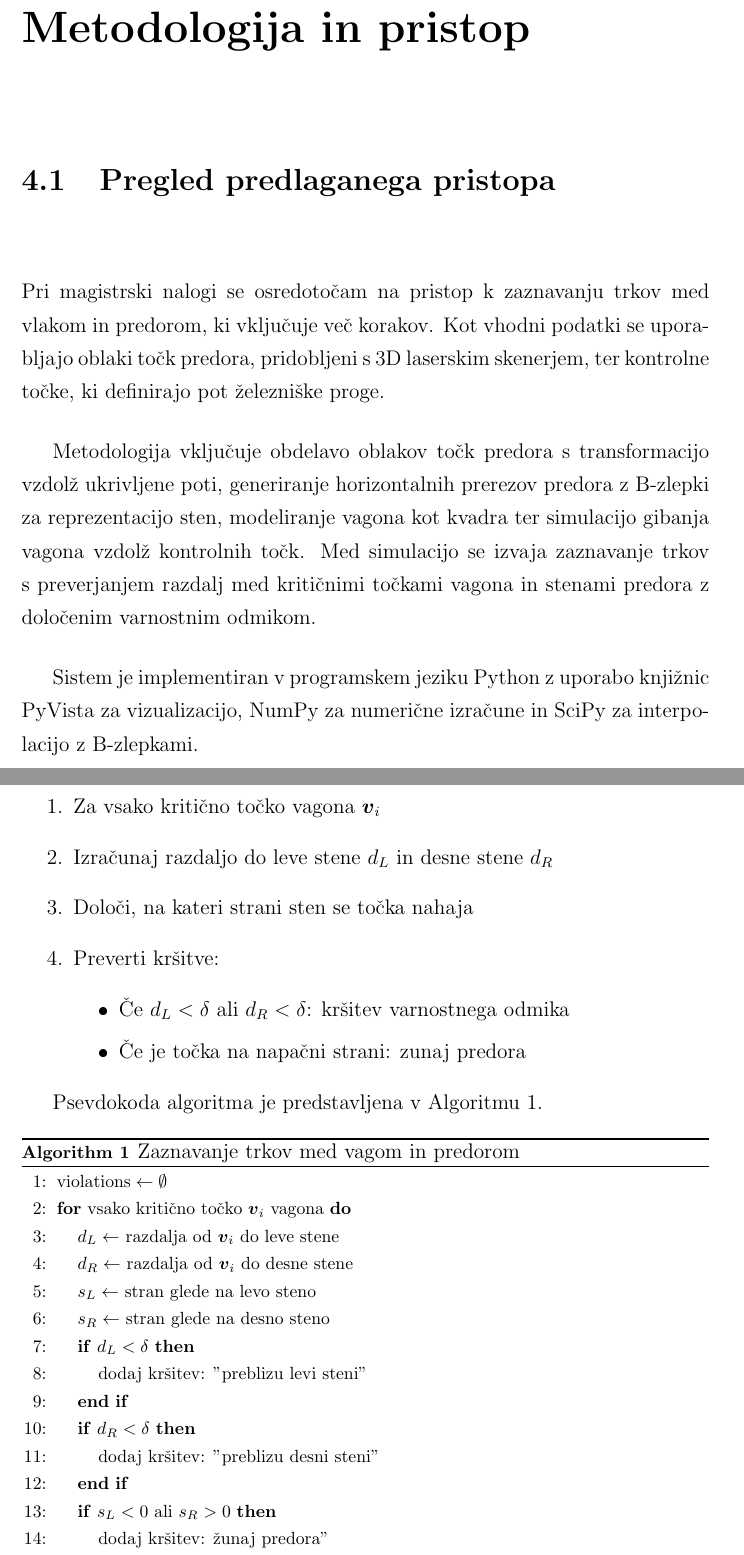
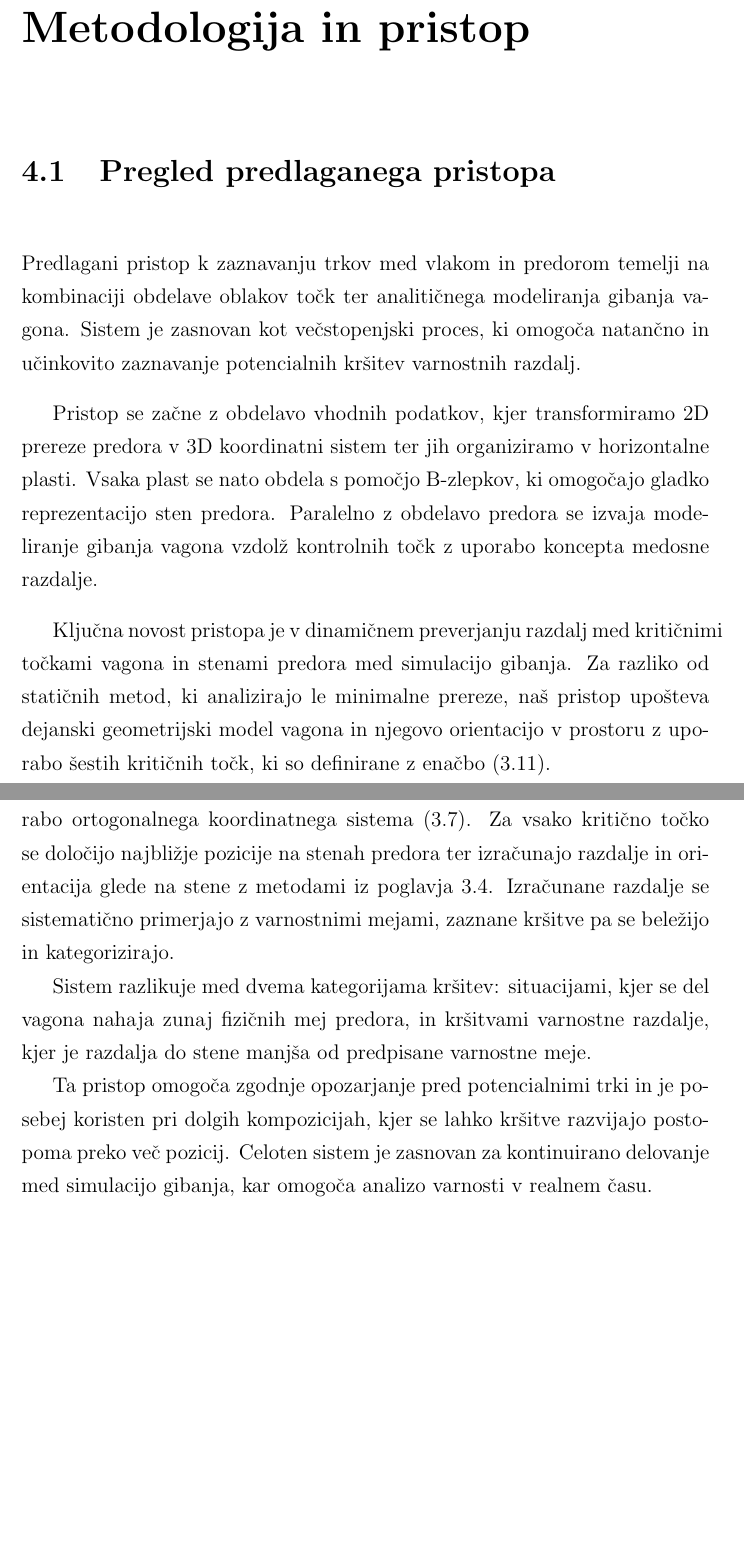
Before and after one commit to maticstare/masters_thesis, a LaTeX thesis (report/thesis/thesis.tex): two parts of pages 33 and 35 of 44, joined at a grey line, cut so that both start at the same text, the shorter picture padded with empty space. The pictures show the PDF file report/thesis/thesis.pdf that the author committed with the source.

Commit message:
Finished writing methodology.

```diff
--- a/report/thesis/thesis.tex
+++ b/report/thesis/thesis.tex
@@ -580,18 +581,16 @@ kjer pozitivni predznak pomeni, da je točka na levi strani krivulje, negativni
 \section{Pregled predlaganega pristopa}
 \label{sec:pregled-pristopa}
 
-Pri magistrski nalogi se osredotočam na pristop k zaznavanju trkov med vlakom in predorom, ki vključuje več korakov. Kot vhodni podatki se uporabljajo oblaki točk predora, pridobljeni s 3D laserskim skenerjem, ter kontrolne točke, ki definirajo pot železniške proge.
+Predlagani pristop k zaznavanju trkov med vlakom in predorom temelji na kombinaciji obdelave oblakov točk ter analitičnega modeliranja gibanja vagona. Sistem je zasnovan kot večstopenjski proces, ki omogoča natančno in učinkovito zaznavanje potencialnih kršitev varnostnih razdalj.
 
-Metodologija vključuje obdelavo oblakov točk predora s transformacijo vzdolž ukrivljene poti, generiranje horizontalnih prerezov predora z B-zlepki za reprezentacijo sten, modeliranje vagona kot kvadra ter simulacijo gibanja vagona vzdolž kontrolnih točk. Med simulacijo se izvaja zaznavanje trkov s preverjanjem razdalj med kritičnimi točkami vagona in stenami predora z določenim varnostnim odmikom.
+Pristop se začne z obdelavo vhodnih podatkov, kjer transformiramo 2D prereze predora v 3D koordinatni sistem ter jih organiziramo v horizontalne plasti. Vsaka plast se nato obdela s pomočjo B-zlepkov, ki omogočajo gladko reprezentacijo sten predora. Paralelno z obdelavo predora se izvaja modeliranje gibanja vagona vzdolž kontrolnih točk z uporabo koncepta medosne razdalje.
 
-Sistem je implementiran v programskem jeziku Python z uporabo knjižnic PyVista za vizualizacijo, NumPy za numerične izračune in SciPy za interpolacijo z B-zlepkami.
+Ključna novost pristopa je v dinamičnem preverjanju razdalj med kritičnimi točkami vagona in stenami predora med simulacijo gibanja. Za razliko od statičnih metod, ki analizirajo le minimalne prereze, naš pristop upošteva dejanski geometrijski model vagona in njegovo orientacijo v prostoru z uporabo šestih kritičnih točk, ki so definirane z enačbo~\eqref{eq:critical-points-wagon}.
 
 
 \section{Predobdelava vhodnih podatkov}
 \label{sec:predobdelava}
 
-\subsection{Obdelava oblakov točk predora}
-\label{subsec:obdelava-oblakov-predor}
+\subsection{Transformacija v 3D koordinatni sistem}
+\label{subsec:transformacija-3d}
 
-\subsection{Modeliranje vagona}
-\label{subsec:modeliranje-vagona}
@@ -607 +604,2 @@ Sistem je implementiran v programskem jeziku Python z uporabo knjižnic PyVista
+\label{subsec:generiranje-prerezov}
 
@@ -613 +609,2 @@ Sistem je implementiran v programskem jeziku Python z uporabo knjižnic PyVista
+\label{subsec:klasifikacija-tock}
 
@@ -618 +612,0 @@ Sistem je implementiran v programskem jeziku Python z uporabo knjižnic PyVista
-\label{sec:algoritmi-zaznavanje}
@@ -621,4 +617,4 @@ Zaznavanje trkov temelji na preverjanju dveh pogojev: ali se kritične točke va
 
-\subsection{Varnostni odmik}
-\label{subsec:varnostni-odmik}
+\subsection{Izbira kritičnih točk}
+\label{subsec:izbira-kriticnih}
 
@@ -626,4 +622 @@ Varnostni odmik $\delta$ predstavlja minimalno dovoljeno razdaljo med vagom in s
 
-\begin{equation}
-d(\boldsymbol{v}_i, \boldsymbol{C}_{\text{stena}}) < \delta
-\label{eq:safety-violation}
@@ -633,46 +626,12 @@ kjer je $\boldsymbol{v}_i$ kritična točka vagona in $\boldsymbol{C}_{\text{ste
+\label{subsec:protokol-preverjanja}
 
-\subsection{Algoritem zaznavanja}
-\label{subsec:algoritem-zaznavanja}
+Protokol preverjanja kršitev definira sistematičen pristop k zaznavanju situacij, kjer vagon presega dovoljene varnostne meje.
 
-Glavni algoritem zaznavanja trkov deluje v naslednjih korakih:
-\begin{enumerate}
-    \item Za vsako kritično točko vagona $\boldsymbol{v}_i$
-    \item Izračunaj razdaljo do leve stene $d_L$ in desne stene $d_R$
-    \item Določi, na kateri strani sten se točka nahaja
-    \item Preverti kršitve:
-        \begin{itemize}
-            \item Če $d_L < \delta$ ali $d_R < \delta$: kršitev varnostnega odmika
-            \item Če je točka na napačni strani: zunaj predora
-        \end{itemize}
-\end{enumerate}
+V vsaki poziciji vagona se izračunavajo pozicije kritičnih točk z uporabo ortogonalnega koordinatnega sistema~\eqref{eq:wagon-frame}. Za vsako kritično točko se določijo najbližje pozicije na stenah predora ter izračunajo razdalje in orientacija glede na stene z metodami iz poglavja~\ref{sec:metode-razdalj}. Izračunane razdalje se sistematično primerjajo z varnostnimi mejami, zaznane kršitve pa se beležijo in kategorizirajo.
 
+Sistem razlikuje med dvema kategorijama kršitev: situacijami, kjer se del vagona nahaja zunaj fizičnih mej predora, in kršitvami varnostne razdalje, kjer je razdalja do stene manjša od predpisane varnostne meje.
 
-Psevdokoda algoritma je predstavljena v Algoritmu~\ref{alg:collision-detection}.
-
-\begin{algorithm}
-\caption{Zaznavanje trkov med vagom in predorom}
-\label{alg:collision-detection}
-\begin{algorithmic}[1]
-\footnotesize
-\STATE $\text{violations} \gets \emptyset$
-\FOR{vsako kritično točko $\boldsymbol{v}_i$ vagona}
-    \STATE $d_L \gets$ razdalja od $\boldsymbol{v}_i$ do leve stene
-    \STATE $d_R \gets$ razdalja od $\boldsymbol{v}_i$ do desne stene
-    \STATE $s_L \gets$ stran glede na levo steno
-    \STATE $s_R \gets$ stran glede na desno steno
-    \IF{$d_L < \delta$}
-        \STATE dodaj kršitev: "preblizu levi steni"
-    \ENDIF
-    \IF{$d_R < \delta$}
-        \STATE dodaj kršitev: "preblizu desni steni"
-    \ENDIF
-    \IF{$s_L < 0$ ali $s_R > 0$}
-        \STATE dodaj kršitev: "zunaj predora"
-    \ENDIF
-\ENDFOR
-\RETURN $\text{violations}$
-\end{algorithmic}
-\end{algorithm}
+Ta pristop omogoča zgodnje opozarjanje pred potencialnimi trki in je posebej koristen pri dolgih kompozicijah, kjer se lahko kršitve razvijajo postopoma preko več pozicij. Celoten sistem je zasnovan za kontinuirano delovanje med simulacijo gibanja, kar omogoča analizo varnosti v realnem času.
 
 %----------------------------------------------------------------
 % Poglavje (Chapter) 5
```
Also changed, not shown: report/thesis/bibliography.bib (+3 -3 lines), report/thesis/thesis.bbl, report/thesis/thesis.pdf, report/thesis/thesis.tex (97 more changed lines), 1 other file.
